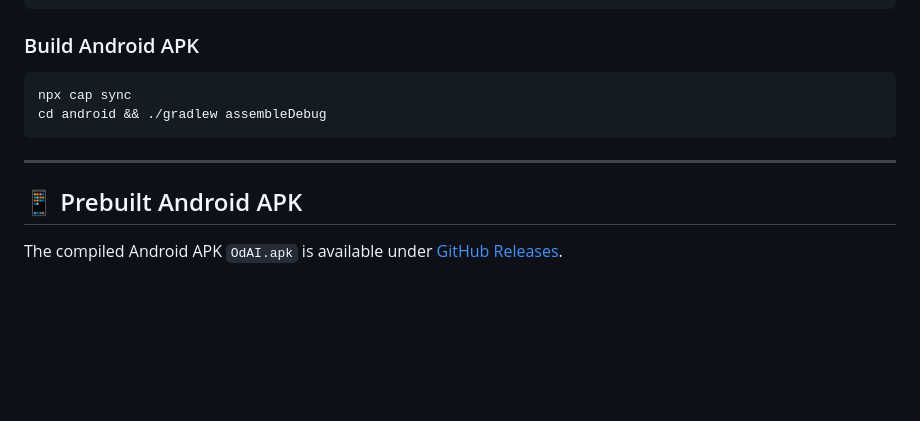
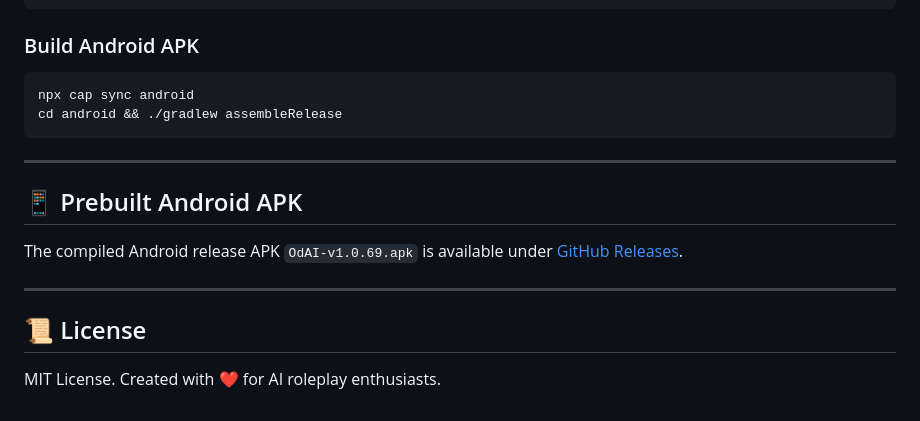
Before and after one commit to dotdok132/OdAI, a Markdown page: README.md, the part around one of its changes. GitHub-like rendering; blank space fills up the shorter version.

````diff
--- a/README.md
+++ b/README.md
@@ -72,11 +78,16 @@ npm run build
 
 ### Build Android APK
 ```bash
-npx cap sync
-cd android && ./gradlew assembleDebug
+npx cap sync android
+cd android && ./gradlew assembleRelease
 ```
 
 ---
 
 ## 📱 Prebuilt Android APK
-The compiled Android APK `OdAI.apk` is available under [GitHub Releases](https://github.com/dotdok132/OdAI/releases/latest).
+The compiled Android release APK `OdAI-v1.0.69.apk` is available under [GitHub Releases](https://github.com/dotdok132/OdAI/releases/latest).
+
+---
+
+## 📜 License
+MIT License. Created with ❤️ for AI roleplay enthusiasts.
````
Also changed, not shown: other parts of README.md (+43 -37 lines).
